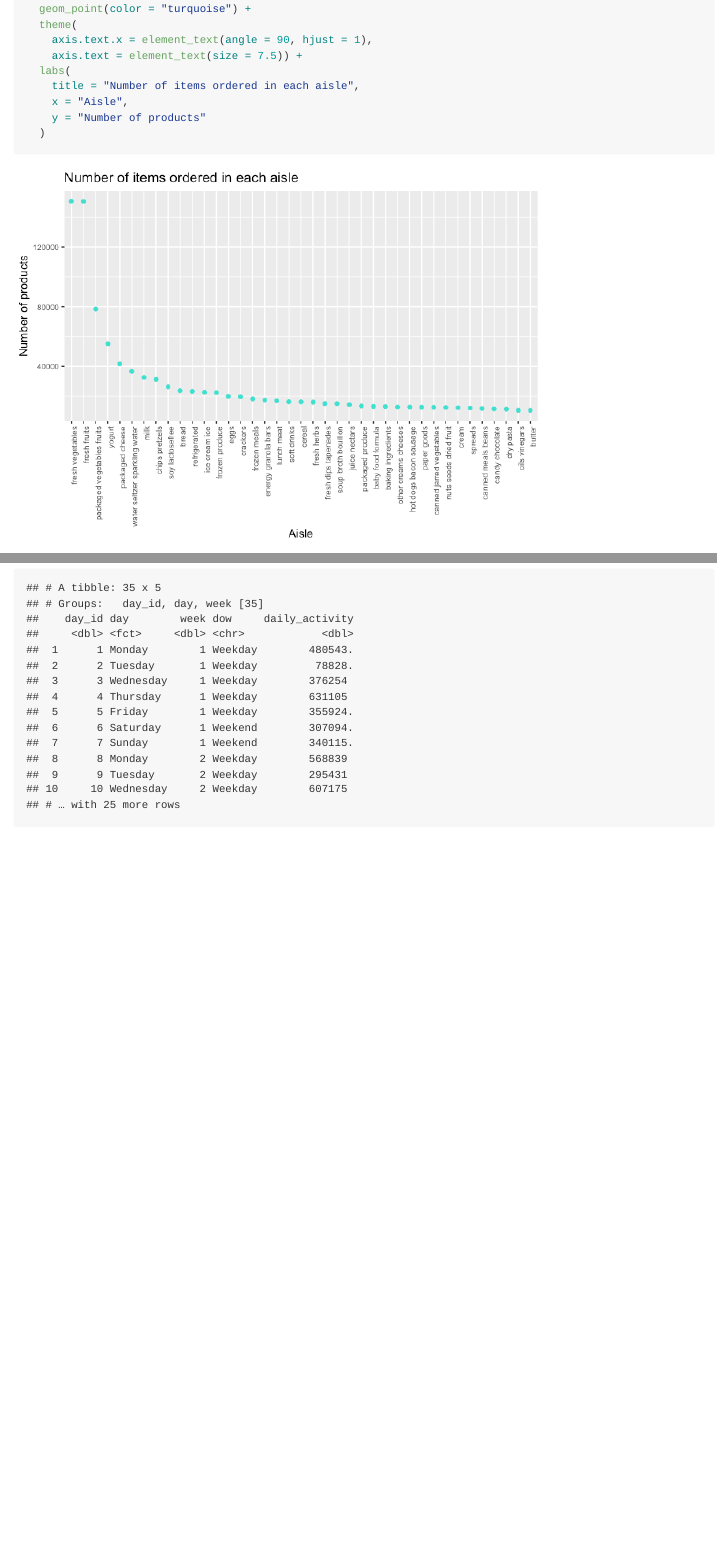
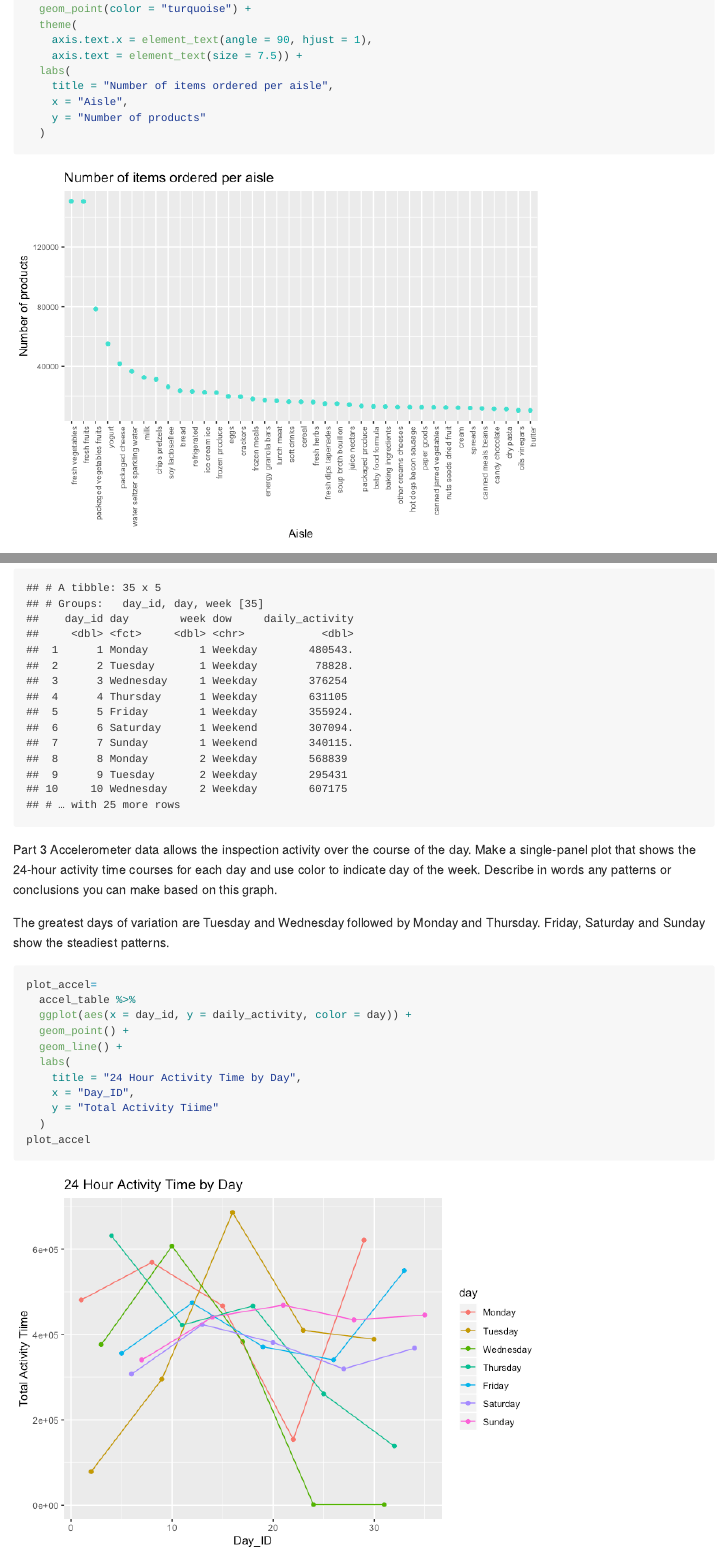
Before and after one commit to maryknoop/p8105_hw3_mk4022, an R Markdown document (p8105_hw3_mk4022.Rmd): the page in a window 1100 px wide, from 1890 px down, and a second part further down, joined at a grey line. The pictures show the output file p8105_hw3_mk4022.md that the author committed with the source, drawn offline in the style of GitHub; long lines of code are wrapped.

Commit message:
Create plot, comment on patterns across days of the week.

````diff
--- a/p8105_hw3_mk4022.Rmd
+++ b/p8105_hw3_mk4022.Rmd
@@ -51,7 +51,7 @@ aisle_scatter=
     axis.text.x = element_text(angle = 90, hjust = 1),
     axis.text = element_text(size = 7.5)) +
   labs(
-    title = "Number of items ordered in each aisle",
+    title = "Number of items ordered per aisle",
     x = "Aisle",
     y = "Number of products"
   )
@@ -227,3 +227,22 @@ accel_table = acce_data%>%
   summarize(daily_activity=sum(activity))
 accel_table
 ```
+
+Part 3
+Accelerometer data allows the inspection activity over the course of the day. Make a single-panel plot that shows the 24-hour activity time courses for each day and use color to indicate day of the week. Describe in words any patterns or conclusions you can make based on this graph.
+
+The greatest days of variation are Tuesday and Wednesday followed by Monday and Thursday. Friday, Saturday and Sunday show the steadiest patterns.
+
+```{r}
+plot_accel=
+  accel_table %>%
+  ggplot(aes(x = day_id, y = daily_activity, color = day)) +
+  geom_point() +
+  geom_line() +
+  labs(
+    title = "24 Hour Activity Time by Day",
+    x = "Day_ID",
+    y = "Total Activity Tiime"
+  )
+plot_accel
+```
````
Also changed, not shown: p8105_hw3_mk4022.md, p8105_hw3_mk4022_files/figure-gfm/unnamed-chunk-10-1.png, p8105_hw3_mk4022_files/figure-gfm/unnamed-chunk-13-1.png (added), p8105_hw3_mk4022_files/figure-gfm/unnamed-chunk-4-1.png, p8105_hw3_mk4022_files/figure-gfm/unnamed-chunk-9-1.png, p8105_hw3_mk4022.Rmd (4 more changed lines).
